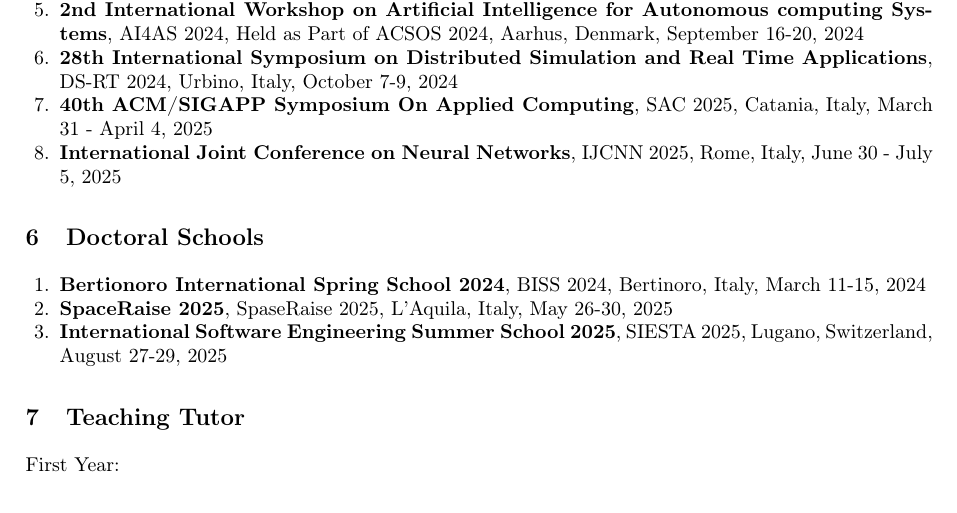
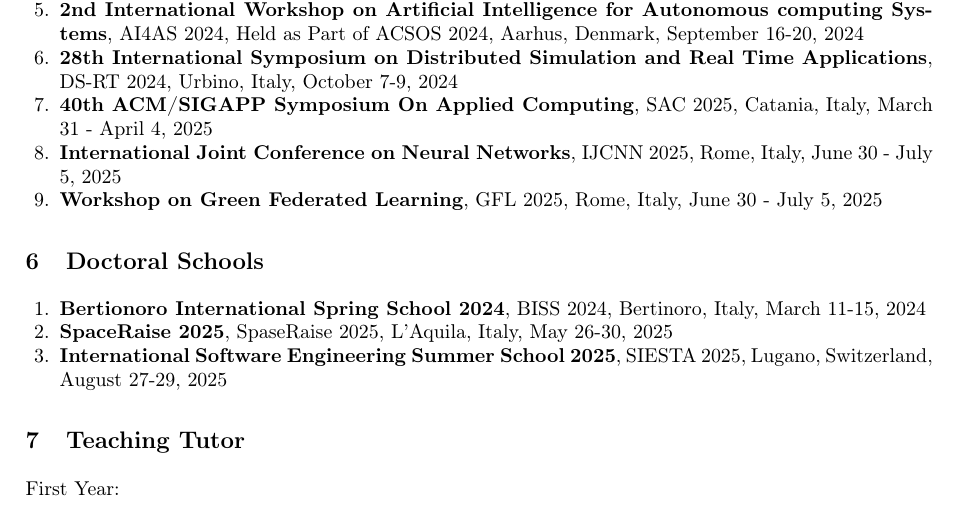
Before and after one commit to domm99/PhD-second-year-final-report, a LaTeX thesis (final-report.tex): part of page 6 of 9, cut so that both start at the same text. Compiled offline with pdfLaTeX.

Commit message:
add ws on gfl

```diff
--- a/final-report.tex
+++ b/final-report.tex
@@ -466,6 +466,7 @@
     \item \textbf{28th International Symposium on Distributed Simulation and Real Time Applications}, DS-RT 2024, Urbino, Italy, October 7-9, 2024
     \item \textbf{40th ACM/SIGAPP Symposium On Applied Computing}, SAC 2025, Catania, Italy, March 31 - April 4, 2025
     \item \textbf{International Joint Conference on Neural Networks}, IJCNN 2025, Rome, Italy,  June 30 - July 5, 2025
+    \item \textbf{Workshop on Green Federated Learning}, GFL 2025, Rome, Italy,  June 30 - July 5, 2025
 \end{enumerate}
 
 \section{Doctoral Schools}
```
